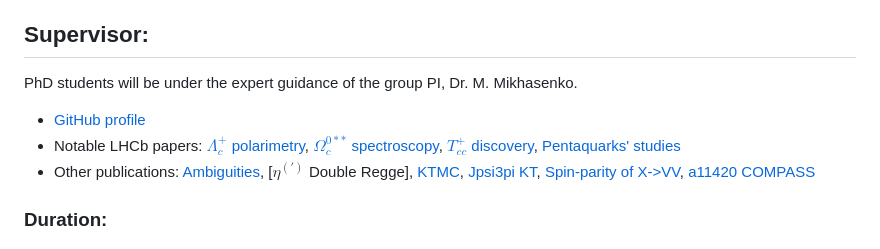
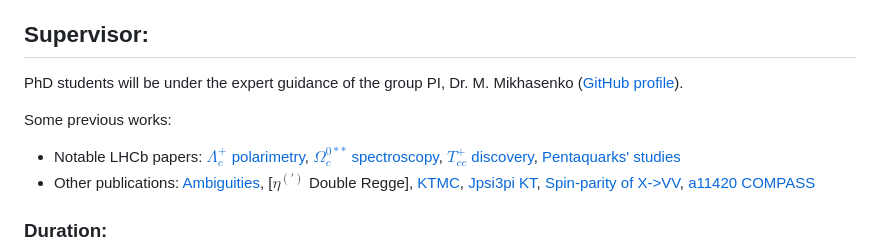
Before and after one commit to mmikhasenko/JOB-PHD-LHCb-RUB-2023-08, a Markdown page: README.md, the part around the change. Rendered like a GitHub page.

```diff
--- a/README.md
+++ b/README.md
@@ -15,8 +15,9 @@ Our close collaboration with the leading theorists from the Joint Physics Analys
 offers a platform to work on fronter of particle phenomenology, broaden the research horizon, hone analytical skills, and boost the publication rate.
 
 ## Supervisor:
-PhD students will be under the expert guidance of the group PI, Dr. M. Mikhasenko.
-- [GitHub profile](https://github.com/mmikhasenko/)
+PhD students will be under the expert guidance of the group PI, Dr. M. Mikhasenko ([GitHub profile](https://github.com/mmikhasenko/)).
+
+Some previous works:
 - Notable LHCb papers: [$\Lambda_c^+$ polarimetry](https://inspirehep.net/literature/2623821), [$\Omega_c^{0**}$ spectroscopy](https://inspirehep.net/literature/1879440), [$T_{cc}^+$ discovery](https://inspirehep.net/literature/1915358), [Pentaquarks' studies](https://inspirehep.net/literature/1728691)
 - Other publications: [Ambiguities](https://inspirehep.net/literature/2673390), [$\eta^{(\prime)}$ Double Regge], [KTMC](https://inspirehep.net/literature/2617378), [Jpsi3pi KT](https://inspirehep.net/literature/2652616), [Spin-parity of X->VV](https://inspirehep.net/literature/1806437), [a11420 COMPASS](https://inspirehep.net/literature/1800396)
 
```
Also changed, not shown: short_announcement.md (added, +9 -0 lines).
